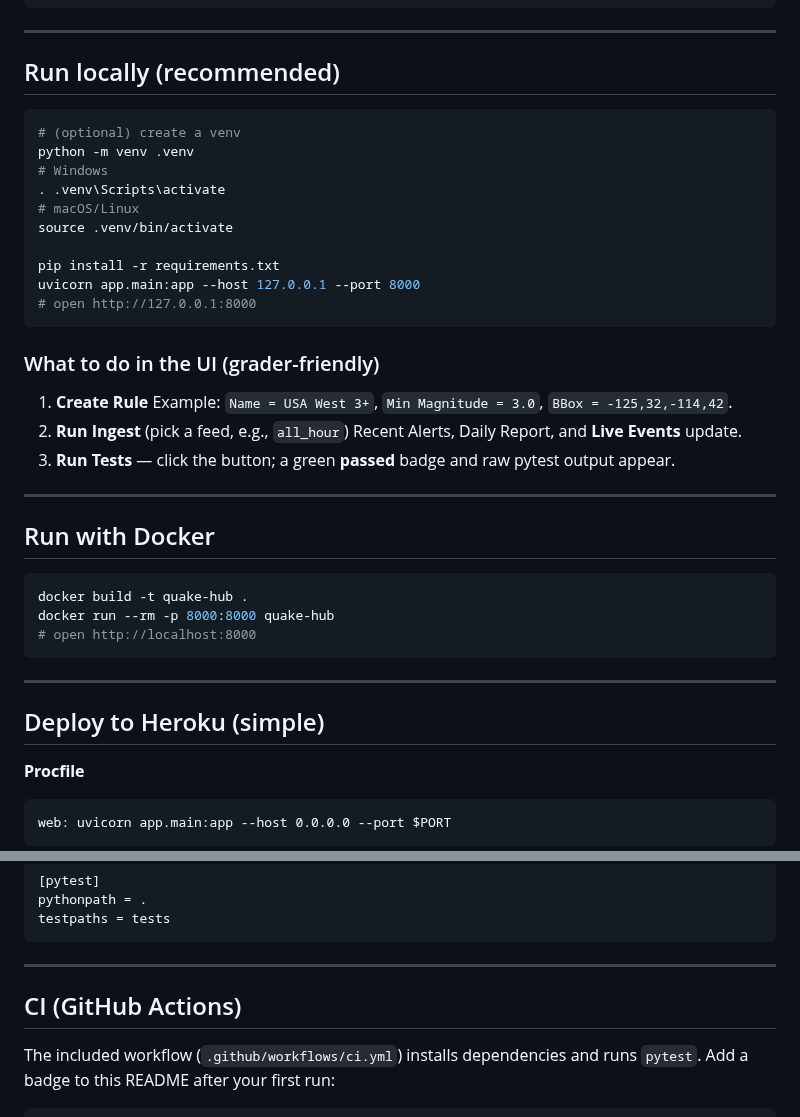
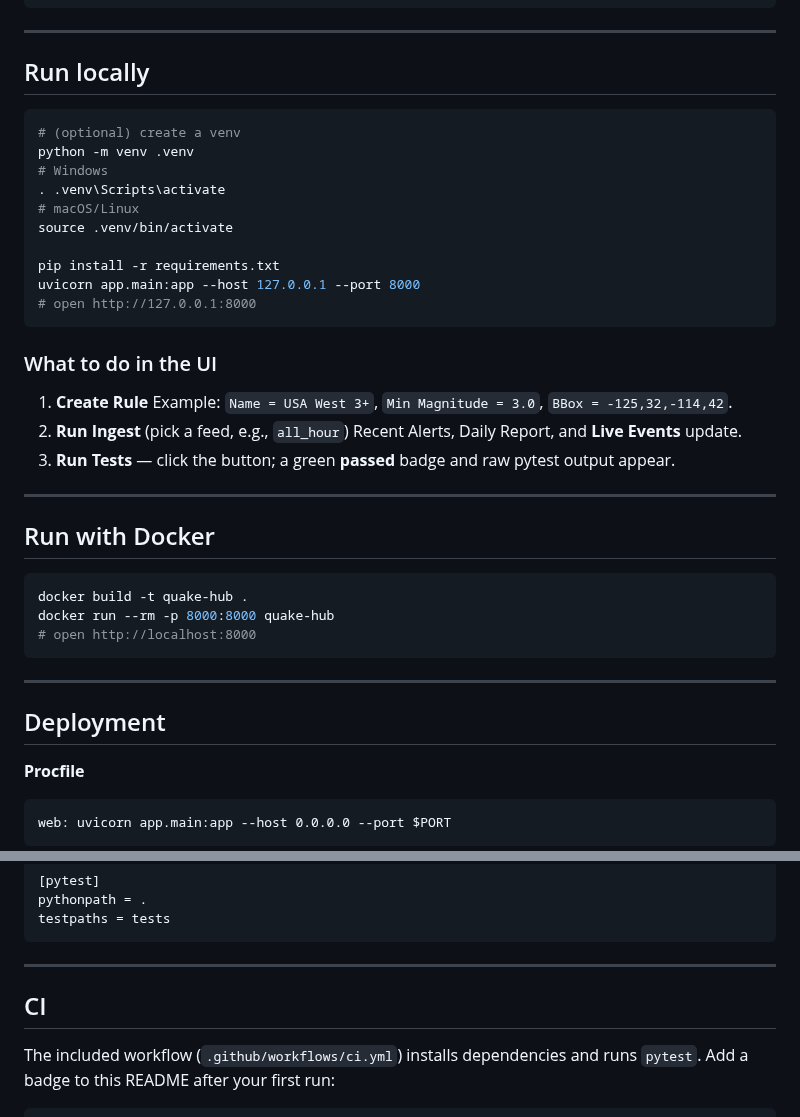
Before and after one commit to omuili/Earthquake-Alert-Hub, a Markdown page: README.md, 2 parts joined by grey strips. Rendered like a GitHub page.

````diff
--- a/README.md
+++ b/README.md
@@ -48,7 +48,7 @@ runtime.txt
 
 ---
 
-## Run locally (recommended)
+## Run locally
 
 ```bash
 # (optional) create a venv
@@ -63,7 +63,7 @@ uvicorn app.main:app --host 127.0.0.1 --port 8000
 # open http://127.0.0.1:8000
 ```
 
-### What to do in the UI (grader-friendly)
+### What to do in the UI
 
 1. **Create Rule**
    Example: `Name = USA West 3+`, `Min Magnitude = 3.0`,
@@ -84,7 +84,7 @@ docker run --rm -p 8000:8000 quake-hub
 
 ---
 
-## Deploy to Heroku (simple)
+## Deployment
 
 **Procfile**
 
@@ -152,7 +152,7 @@ testpaths = tests
 
 ---
 
-## CI (GitHub Actions)
+## CI
 
 The included workflow (`.github/workflows/ci.yml`) installs dependencies and runs `pytest`.
 Add a badge to this README after your first run:
````
